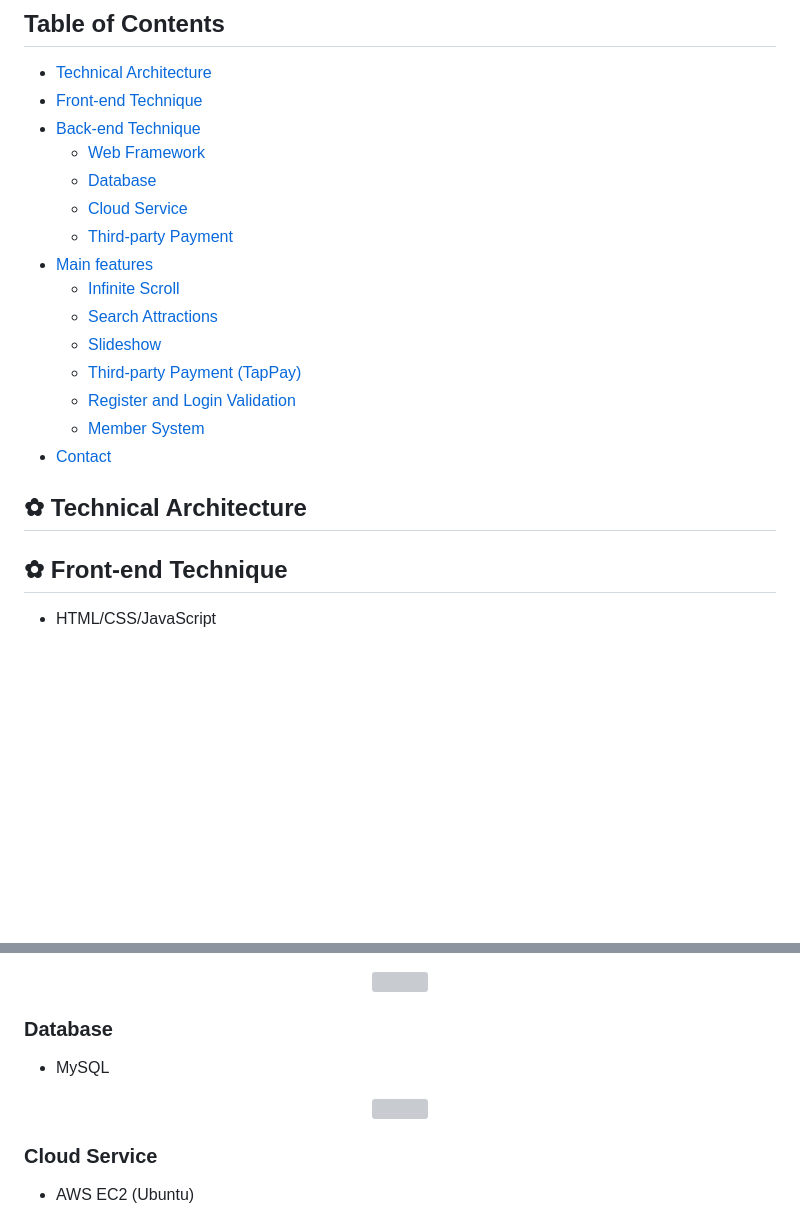
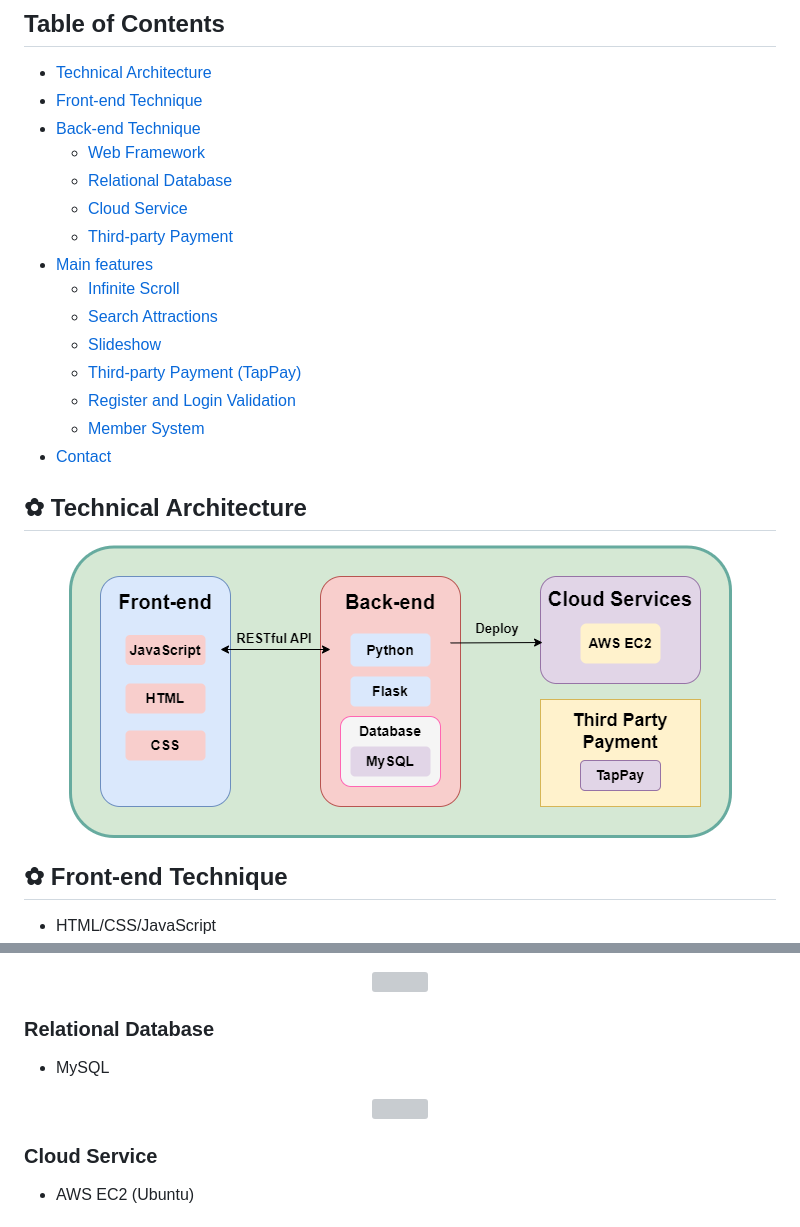
Before and after one commit to Penny1122/taipei_day_trip, a Markdown page: README.md, 2 parts joined by grey strips. Rendered like a GitHub page; pictures changed too: public/image/structure.png (added); blank space fills up the shorter version; grey boxes are pictures that could not be loaded.

```diff
--- a/README.md
+++ b/README.md
@@ -29,7 +29,7 @@ On the Taipei-day-trip website, you can search for famous attractions in Taipei,
 - [Front-end Technique](#-Front-end-Technique)
 - [Back-end Technique](#-Back-end-Technique)
   - [Web Framework](#Web-Framework)
-  - [Database](#Database)
+  - [Relational Database](#-Relational-Database)
   - [Cloud Service](#Cloud-Service)
   - [Third-party Payment](#Third-party-Payment)
 - [Main features](#-Main-features)
@@ -44,7 +44,7 @@ On the Taipei-day-trip website, you can search for famous attractions in Taipei,
 ## ✿ Technical Architecture
 
 <p align="center">
-<!-- <img src="static/images/architecture.png" /> -->
+<img src="public/image/structure.png" />
 </p>
 
 ## ✿ Front-end Technique
@@ -66,7 +66,7 @@ On the Taipei-day-trip website, you can search for famous attractions in Taipei,
 <img src="public/image/api.JPG" />
 </p>
 
-### Database
+### Relational Database
 
 - MySQL
 <p align="center">
```
Also changed, not shown: other parts of README.md (+7 -7 lines).
